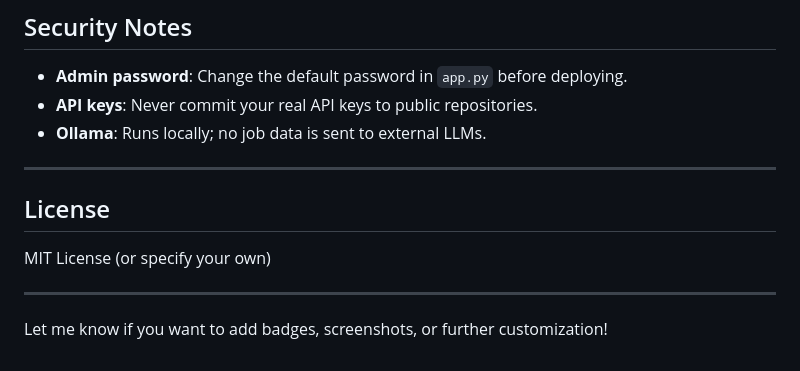
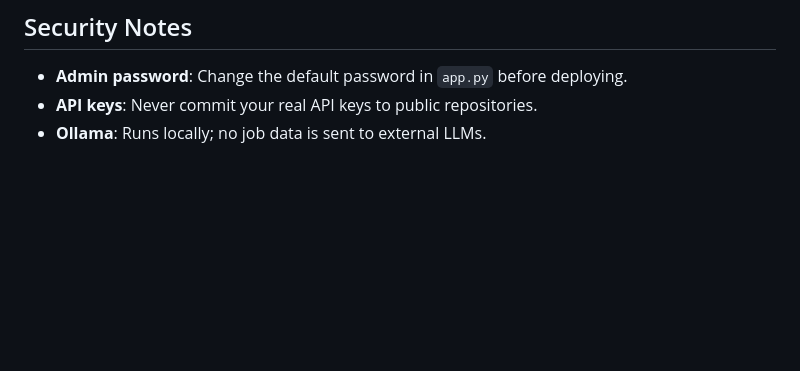
Before and after one commit to zainejaz67/JobGeniusAI, a Markdown page: README.md, the part around the change. Rendered like a GitHub page; blank space fills up the shorter version.

```diff
--- a/README.md
+++ b/README.md
@@ -159,13 +159,3 @@ AIjobrec/
 - **Admin password**: Change the default password in `app.py` before deploying.
 - **API keys**: Never commit your real API keys to public repositories.
 - **Ollama**: Runs locally; no job data is sent to external LLMs.
-
----
-
-## License
-
-MIT License (or specify your own)
-
----
-
-Let me know if you want to add badges, screenshots, or further customization!
```
